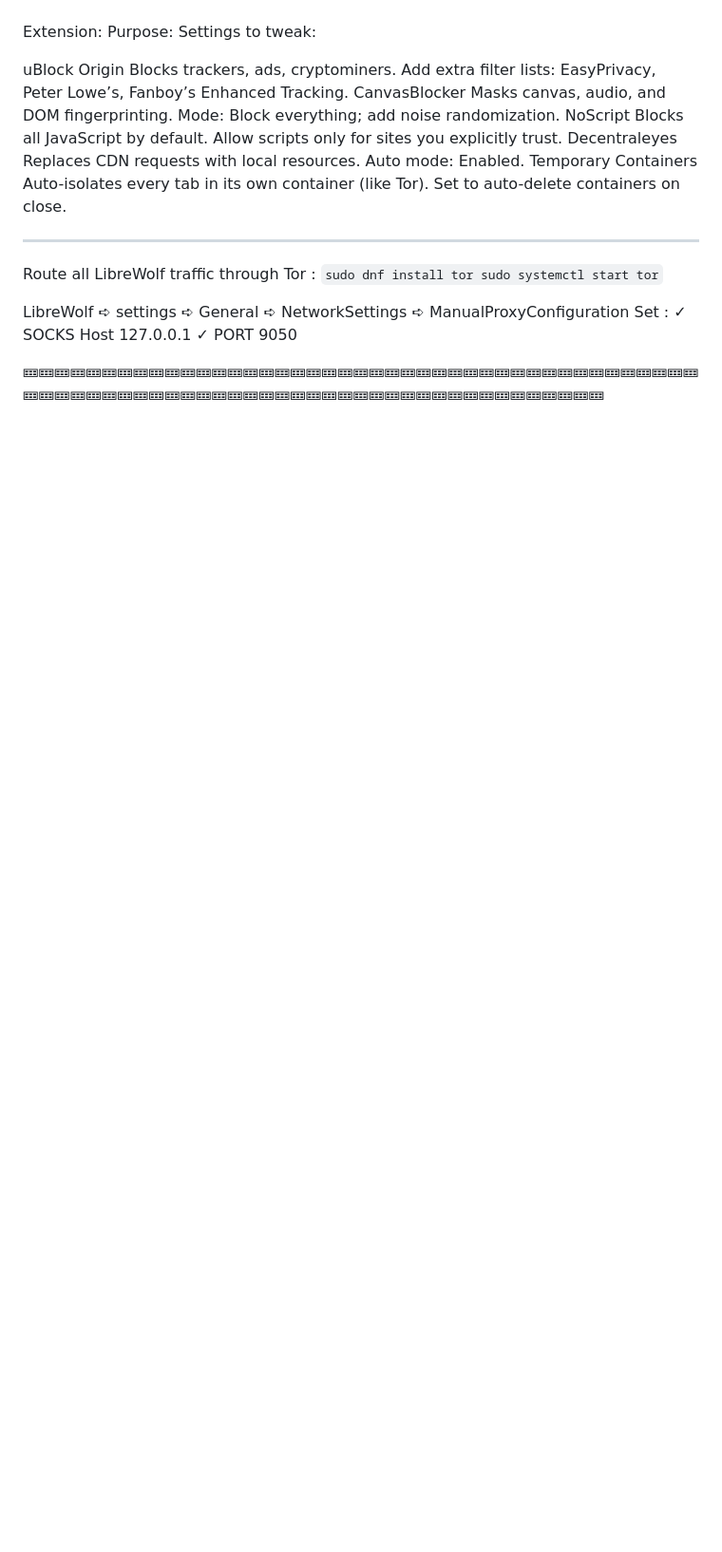
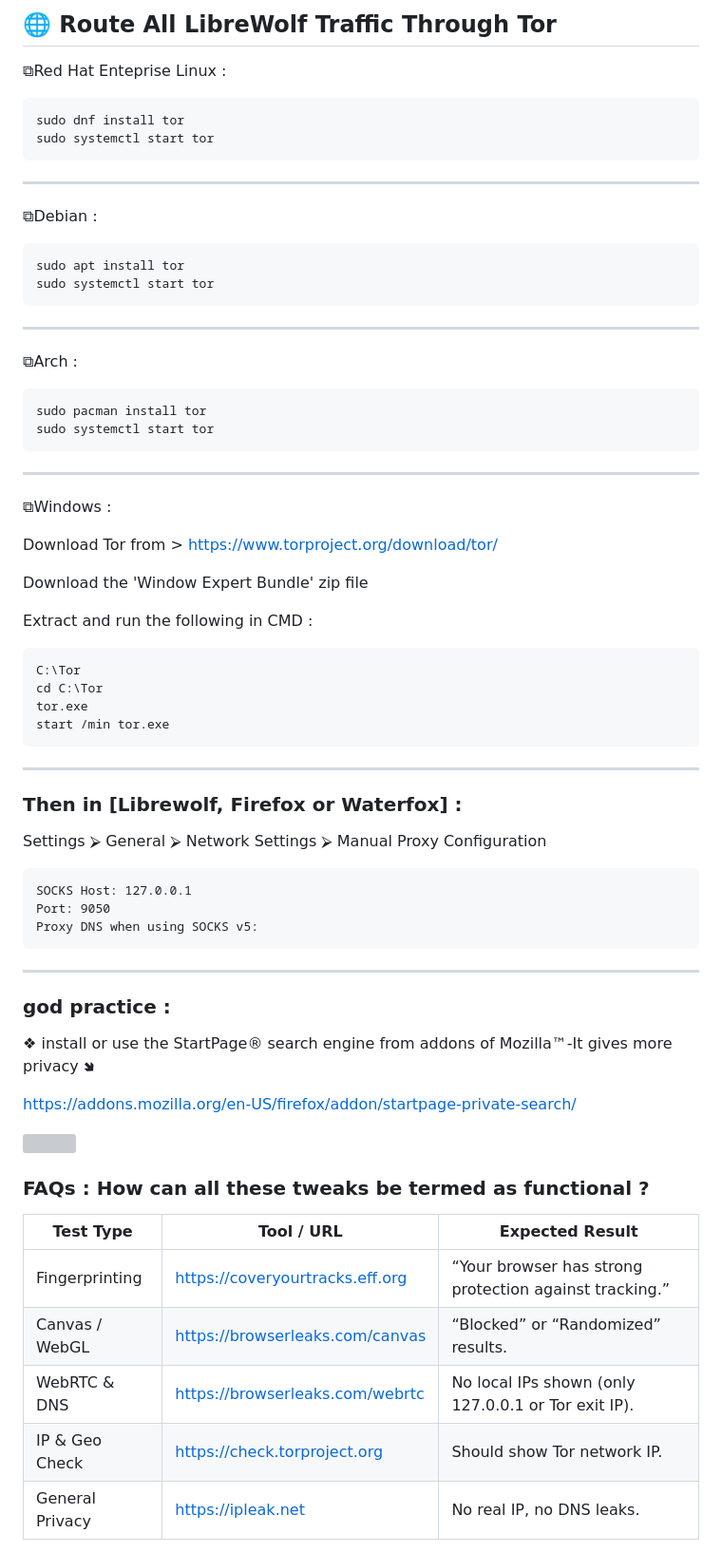
Before and after one commit to aura7822/web, a Markdown page: mozilla_Tweaks.md, the part around one of its changes. Shown at 95% size. Rendered like a GitHub page; blank space fills up the shorter version; grey boxes are pictures that could not be loaded.

````diff
--- a/mozilla_Tweaks.md
+++ b/mozilla_Tweaks.md
@@ -33,22 +64,67 @@ ________________________________________________________________________________
 
 
+## 🌐 Route All LibreWolf Traffic Through Tor
+⧉Red Hat Enteprise Linux :
+```bash
+sudo dnf install tor
+sudo systemctl start tor
+```
+---
 
-Extension:	               Purpose:   	                                  Settings to tweak:
+⧉Debian :
+```bash
+sudo apt install tor
+sudo systemctl start tor
+```
+---
 
-uBlock Origin	        Blocks trackers, ads, cryptominers.	                   Add extra filter lists: EasyPrivacy, Peter Lowe’s, Fanboy’s Enhanced Tracking.
-CanvasBlocker	        Masks canvas, audio, and DOM fingerprinting.	           Mode: Block everything; add noise randomization.
-NoScript	        Blocks all JavaScript by default.	                   Allow scripts only for sites you explicitly trust.
-Decentraleyes	        Replaces CDN requests with local resources.	           Auto mode: Enabled.
-Temporary Containers	Auto-isolates every tab in its own container (like Tor).   Set to auto-delete containers on close.
+⧉Arch :
+```bash
+sudo pacman install tor
+sudo systemctl start tor
+```
+---
 
-____________________________________________________________________________________________________________________________________________________________________________
+⧉Windows :
 
-Route all LibreWolf traffic through Tor :
-	       `sudo dnf install tor
-		sudo systemctl start tor`
+Download Tor from > https://www.torproject.org/download/tor/
 
-LibreWolf ➪ settings ➪ General ➪ NetworkSettings ➪ ManualProxyConfiguration
-Set : ✓ SOCKS Host 127.0.0.1
-      ✓ PORT 9050
+Download the 'Window Expert Bundle' zip file
 
-🝚🝚🝚🝚🝚🝚🝚🝚🝚🝚🝚🝚🝚🝚🝚🝚🝚🝚🝚🝚🝚🝚🝚🝚🝚🝚🝚🝚🝚🝚🝚🝚🝚🝚🝚🝚🝚🝚🝚🝚🝚🝚🝚🝚🝚🝚🝚🝚🝚🝚🝚🝚🝚🝚🝚🝚🝚🝚🝚🝚🝚🝚🝚🝚🝚🝚🝚🝚🝚🝚🝚🝚🝚🝚🝚🝚🝚🝚🝚🝚
+Extract and run the following in CMD :
+```shell
+C:\Tor
+cd C:\Tor
+tor.exe
+start /min tor.exe
+```
+---
+
+### Then in [Librewolf, Firefox or Waterfox] :
+
+Settings ⮚ General ⮚ Network Settings ⮚ Manual Proxy Configuration
+
+```
+SOCKS Host: 127.0.0.1
+Port: 9050
+Proxy DNS when using SOCKS v5:
+```
+---
+
+### god practice :
+
+❖ install or use the StartPage® search engine from addons of Mozilla™-It gives more privacy 🢆
+
+https://addons.mozilla.org/en-US/firefox/addon/startpage-private-search/
+
+<a><img src='https://i.imgur.com/LyHic3i.gif'/></a>
+### FAQs : How can all these tweaks be termed as functional ?
+
+| **Test Type** | **Tool / URL** | **Expected Result** |
+|----------------|----------------|----------------------|
+| Fingerprinting | [https://coveryourtracks.eff.org](https://coveryourtracks.eff.org) | “Your browser has strong protection against tracking.” |
+| Canvas / WebGL | [https://browserleaks.com/canvas](https://browserleaks.com/canvas) | “Blocked” or “Randomized” results. |
+| WebRTC & DNS | [https://browserleaks.com/webrtc](https://browserleaks.com/webrtc) | No local IPs shown (only 127.0.0.1 or Tor exit IP). |
+| IP & Geo Check | [https://check.torproject.org](https://check.torproject.org) | Should show Tor network IP. |
+| General Privacy | [https://ipleak.net](https://ipleak.net) | No real IP, no DNS leaks. |
+
````
Also changed, not shown: other parts of mozilla_Tweaks.md (+80 -31 lines).
